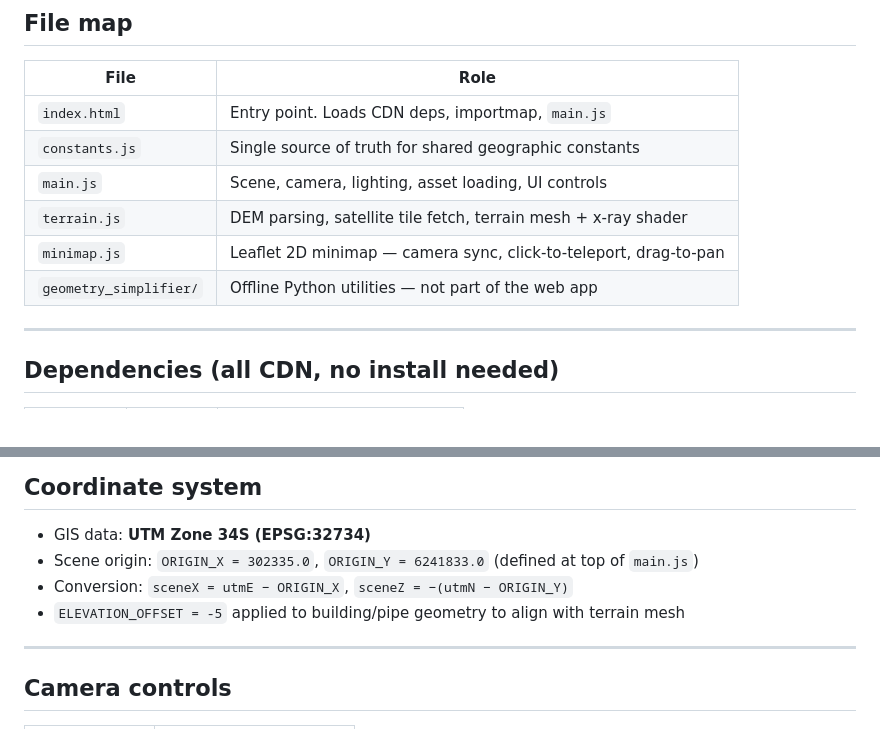
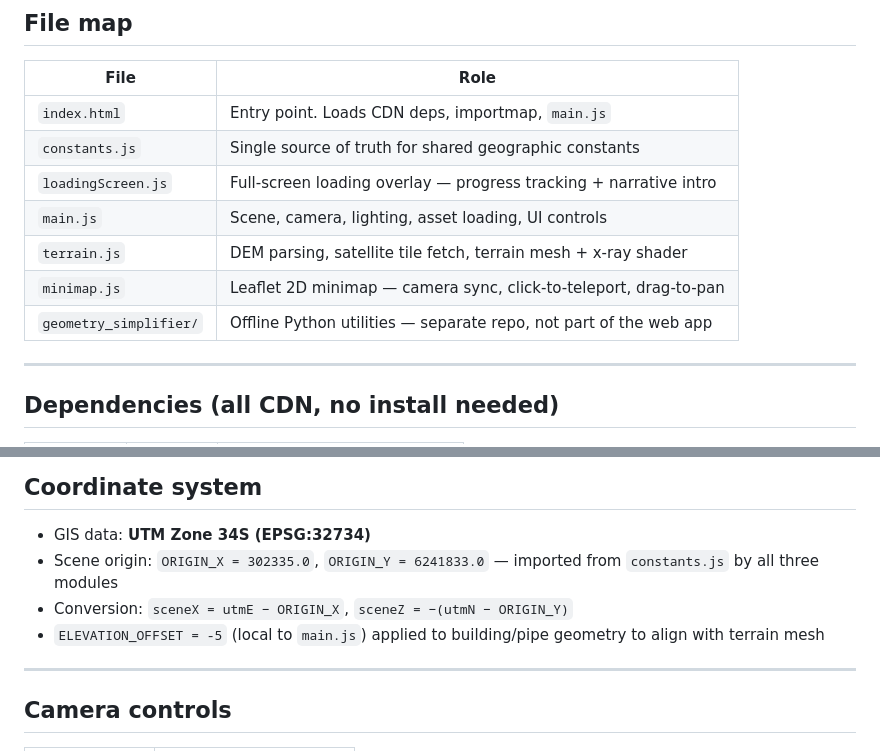
Before and after one commit to javaftw/stellies_water_network, a Markdown page: CLAUDE.md, 2 parts joined by grey strips. Rendered like a GitHub page.

```diff
--- a/CLAUDE.md
+++ b/CLAUDE.md
@@ -16,10 +16,11 @@ No build step — plain ES6 modules served statically (open `index.html` directl
 |---|---|
 | `index.html` | Entry point. Loads CDN deps, importmap, `main.js` |
 | `constants.js` | Single source of truth for shared geographic constants |
+| `loadingScreen.js` | Full-screen loading overlay — progress tracking + narrative intro |
 | `main.js` | Scene, camera, lighting, asset loading, UI controls |
 | `terrain.js` | DEM parsing, satellite tile fetch, terrain mesh + x-ray shader |
 | `minimap.js` | Leaflet 2D minimap — camera sync, click-to-teleport, drag-to-pan |
-| `geometry_simplifier/` | Offline Python utilities — not part of the web app |
+| `geometry_simplifier/` | Offline Python utilities — separate repo, not part of the web app |
 
 ---
 
@@ -36,9 +37,9 @@ No build step — plain ES6 modules served statically (open `index.html` directl
 ## Coordinate system
 
 - GIS data: **UTM Zone 34S (EPSG:32734)**
-- Scene origin: `ORIGIN_X = 302335.0`, `ORIGIN_Y = 6241833.0` (defined at top of `main.js`)
+- Scene origin: `ORIGIN_X = 302335.0`, `ORIGIN_Y = 6241833.0` — imported from `constants.js` by all three modules
 - Conversion: `sceneX = utmE − ORIGIN_X`, `sceneZ = −(utmN − ORIGIN_Y)`
-- `ELEVATION_OFFSET = -5` applied to building/pipe geometry to align with terrain mesh
+- `ELEVATION_OFFSET = -5` (local to `main.js`) applied to building/pipe geometry to align with terrain mesh
 
 ---
 
```
Also changed, not shown: other parts of CLAUDE.md (+41 -0 lines).
